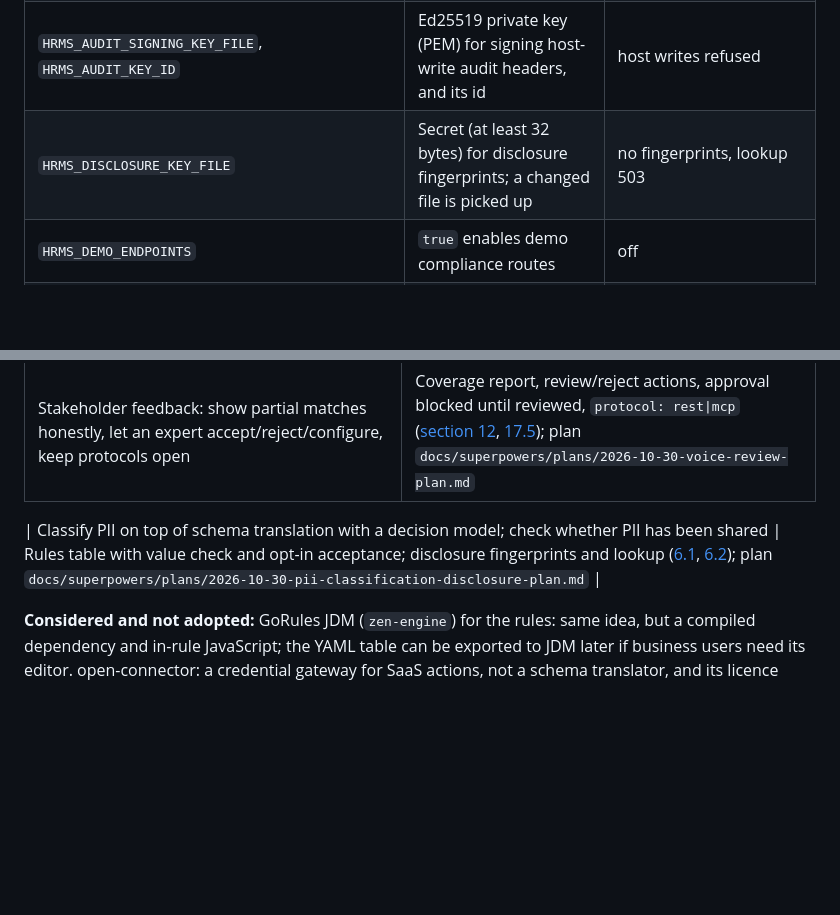
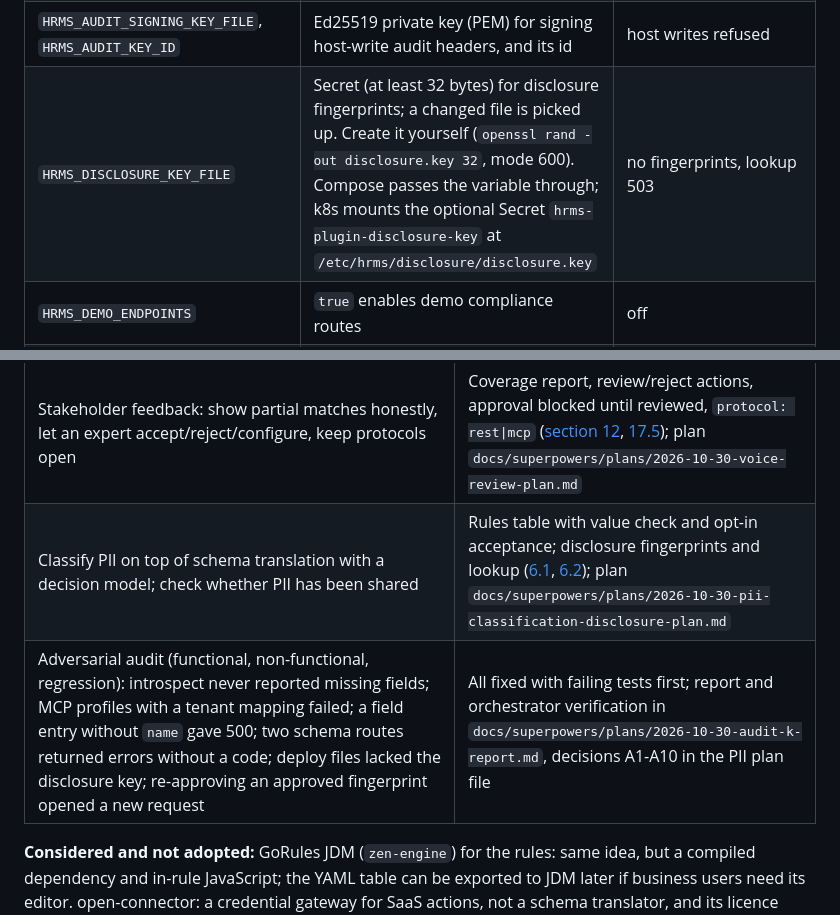
Before and after one commit to Saswat-Mohanty144/Agentic-Plugin, a Markdown page: README.md, 2 parts joined by grey strips. GitHub-like rendering; blank space fills up the shorter version.

```diff
--- a/README.md
+++ b/README.md
@@ -883,7 +886,7 @@ HTTP with JSON responses (no server-sent events) and JSON-RPC 2.0, one message p
 | `ANTHROPIC_API_KEY`, `OPENAI_API_KEY`, `OPENAI_BASE_URL`, `GEMINI_API_KEY`/`GOOGLE_API_KEY`, `GROQ_API_KEY`, `OPENROUTER_API_KEY`, `NVIDIA_API_KEY` | Provider credentials | none |
 | `SARVAM_API_KEY` | Voice provider key | voice off |
 | `HRMS_AUDIT_SIGNING_KEY_FILE`, `HRMS_AUDIT_KEY_ID` | Ed25519 private key (PEM) for signing host-write audit headers, and its id | host writes refused |
-| `HRMS_DISCLOSURE_KEY_FILE` | Secret (at least 32 bytes) for disclosure fingerprints; a changed file is picked up | no fingerprints, lookup 503 |
+| `HRMS_DISCLOSURE_KEY_FILE` | Secret (at least 32 bytes) for disclosure fingerprints; a changed file is picked up. Create it yourself (`openssl rand -out disclosure.key 32`, mode 600). Compose passes the variable through; k8s mounts the optional Secret `hrms-plugin-disclosure-key` at `/etc/hrms/disclosure/disclosure.key` | no fingerprints, lookup 503 |
 | `HRMS_DEMO_ENDPOINTS` | `true` enables demo compliance routes | off |
 | `HRMS_ENABLE_API_DOCS` | `true` serves `/docs`, `/redoc`, `/openapi.json` | off |
 | `HRMS_EVAL_LIVE_APPROVED`, `HRMS_EVAL_TENANT` | Gate for live evals | off |
@@ -1098,8 +1101,8 @@ failing test recorded first and was checked by mutation):
 | CI on `main` only | Every branch and pull request |
 | Review-round findings (vendor default, MCP data policy, pending-request expiry, deploy mounts, stream citations, tenant-scoped origin, drift on nested fields, currency for SA/US) | Fixed; see the plan file, section "Review round" |
 | Stakeholder feedback: show partial matches honestly, let an expert accept/reject/configure, keep protocols open | Coverage report, review/reject actions, approval blocked until reviewed, `protocol: rest\|mcp` ([section 12](#12-flow-schema-adaptation-for-a-new-hr-system), [17.5](#175-vendor-profiles-hrms_pluginintegrationsprofilesyaml)); plan `docs/superpowers/plans/2026-10-30-voice-review-plan.md` |
-
 | Classify PII on top of schema translation with a decision model; check whether PII has been shared | Rules table with value check and opt-in acceptance; disclosure fingerprints and lookup ([6.1](#61-classification-rules-which-fields-are-personal-data), [6.2](#62-has-this-persons-data-been-shared)); plan `docs/superpowers/plans/2026-10-30-pii-classification-disclosure-plan.md` |
+| Adversarial audit (functional, non-functional, regression): introspect never reported missing fields; MCP profiles with a tenant mapping failed; a field entry without `name` gave 500; two schema routes returned errors without a code; deploy files lacked the disclosure key; re-approving an approved fingerprint opened a new request | All fixed with failing tests first; report and orchestrator verification in `docs/superpowers/plans/2026-10-30-audit-k-report.md`, decisions A1-A10 in the PII plan file |
 
 **Considered and not adopted:** GoRules JDM (`zen-engine`) for the rules: same idea, but a compiled dependency and
 in-rule JavaScript; the YAML table can be exported to JDM later if business users need its editor. open-connector: a
```
Also changed, not shown: other parts of README.md (+6 -3 lines), 1 other file.
